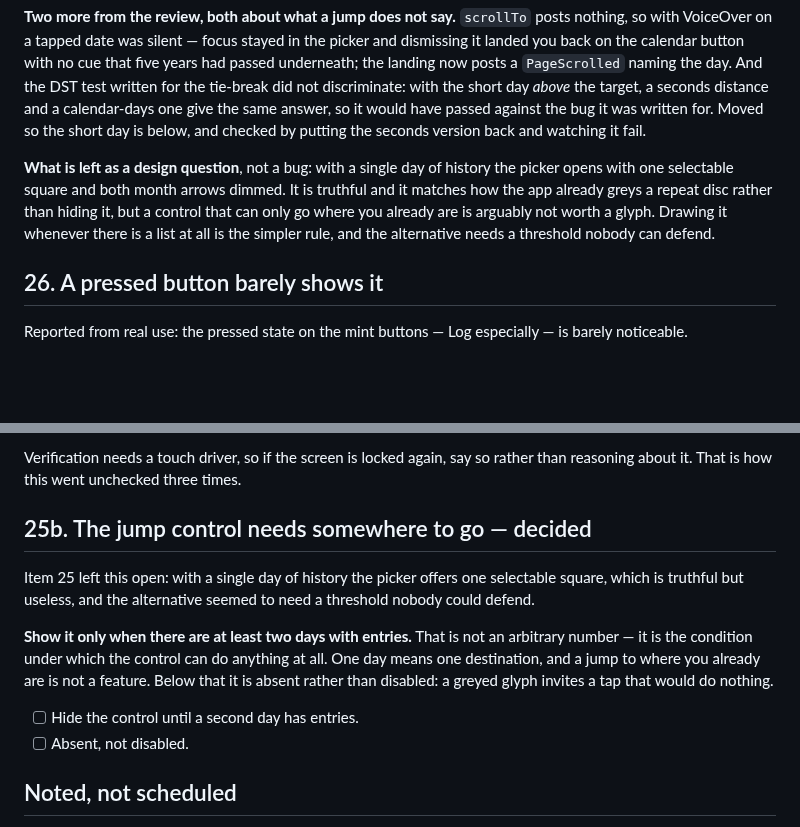
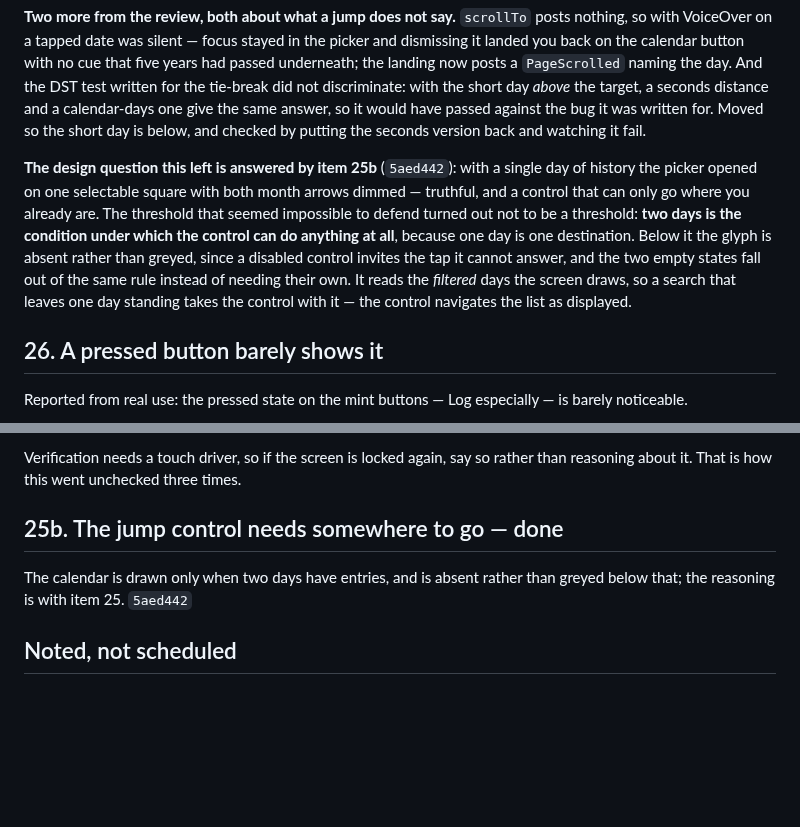
Before and after one commit to novoselov-ab/boring-tracker, a Markdown page: docs/TODO.md, 2 parts joined by grey strips. GitHub-like rendering; blank space fills up the shorter version.

Commit message:
Record item 25b as done, with the two-day condition beside item 25
Doc only — the code and its tests are `5aed442`.

The item collapses to one line and its SHA, the way this file's header
describes, but the paragraph explaining *why* two days is the condition does
not go with it: it is a durable decision about the control, and item 25 is
where it belongs, because that is the item that left the question open. So
25's closing "what is left as a design question" paragraph is now the answer
instead — one day is one destination, absent rather than greyed, and keyed
off the filtered days the screen draws.

Kept in TODO.md rather than moved to PRODUCT.md: it is about one control on
one screen and reads as the end of item 25's story, where PRODUCT.md is about
what the app is for.

```diff
--- a/docs/TODO.md
+++ b/docs/TODO.md
@@ -1012,12 +1012,16 @@ one give the same answer, so it would have passed against the bug it was written
 for. Moved so the short day is below, and checked by putting the seconds version
 back and watching it fail.
 
-**What is left as a design question**, not a bug: with a single day of history
-the picker opens with one selectable square and both month arrows dimmed. It is
-truthful and it matches how the app already greys a repeat disc rather than
-hiding it, but a control that can only go where you already are is arguably not
-worth a glyph. Drawing it whenever there is a list at all is the simpler rule,
-and the alternative needs a threshold nobody can defend.
+**The design question this left is answered by item 25b** (`5aed442`): with a
+single day of history the picker opened on one selectable square with both month
+arrows dimmed — truthful, and a control that can only go where you already are.
+The threshold that seemed impossible to defend turned out not to be a threshold:
+**two days is the condition under which the control can do anything at all**,
+because one day is one destination. Below it the glyph is absent rather than
+greyed, since a disabled control invites the tap it cannot answer, and the two
+empty states fall out of the same rule instead of needing their own. It reads
+the *filtered* days the screen draws, so a search that leaves one day standing
+takes the control with it — the control navigates the list as displayed.
 
 ## 26. A pressed button barely shows it
 
@@ -1049,20 +1053,10 @@ value is cheap and belongs beside the other two.
 Verification needs a touch driver, so if the screen is locked again, say so
 rather than reasoning about it. That is how this went unchecked three times.
 
-## 25b. The jump control needs somewhere to go — decided
+## 25b. The jump control needs somewhere to go — done
 
-Item 25 left this open: with a single day of history the picker offers one
-selectable square, which is truthful but useless, and the alternative seemed to
-need a threshold nobody could defend.
-
-**Show it only when there are at least two days with entries.** That is not an
-arbitrary number — it is the condition under which the control can do anything
-at all. One day means one destination, and a jump to where you already are is
-not a feature. Below that it is absent rather than disabled: a greyed glyph
-invites a tap that would do nothing.
-
-- [ ] Hide the control until a second day has entries.
-- [ ] Absent, not disabled.
+The calendar is drawn only when two days have entries, and is absent rather than
+greyed below that; the reasoning is with item 25. `5aed442`
 
 ## Noted, not scheduled
 
```
